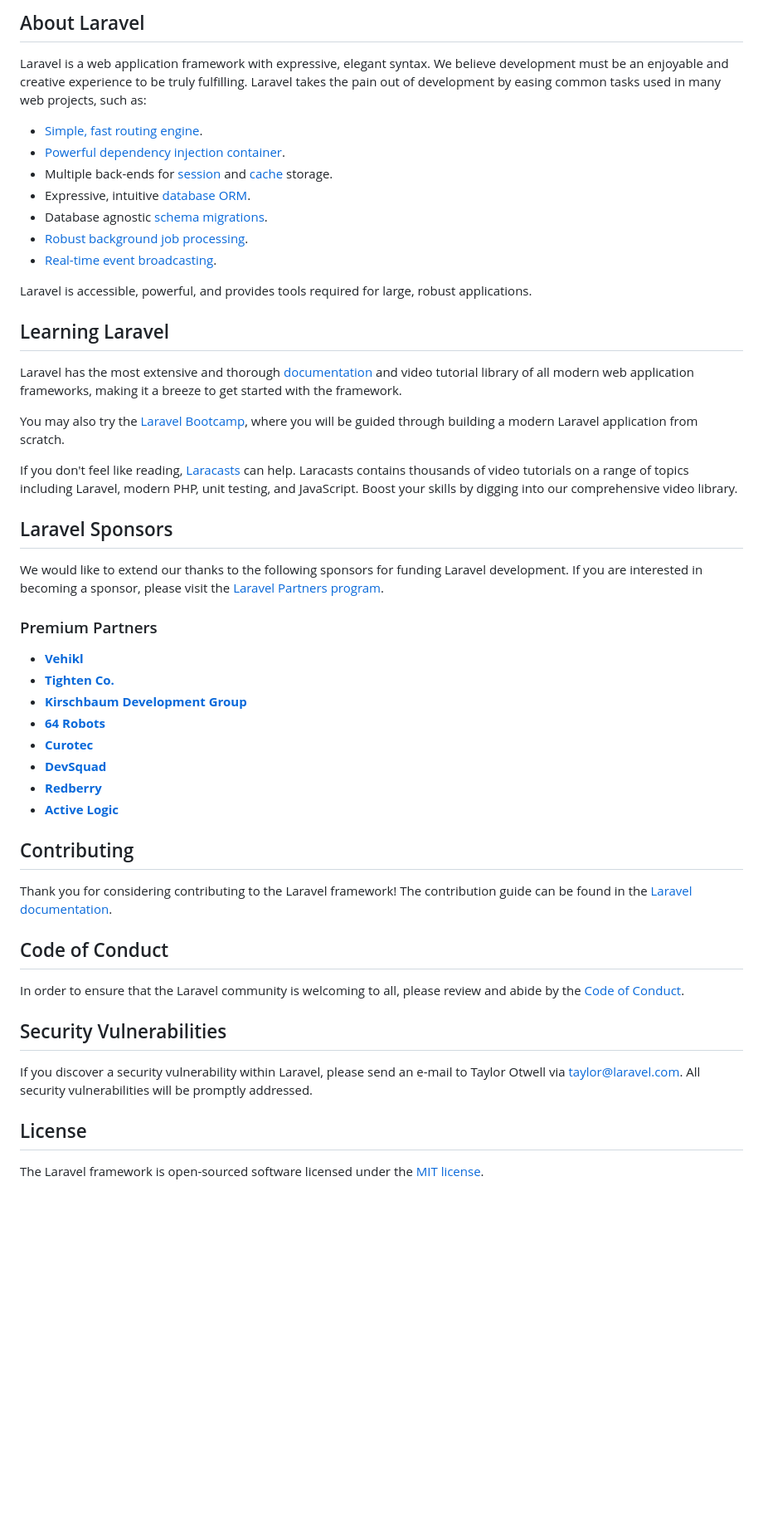
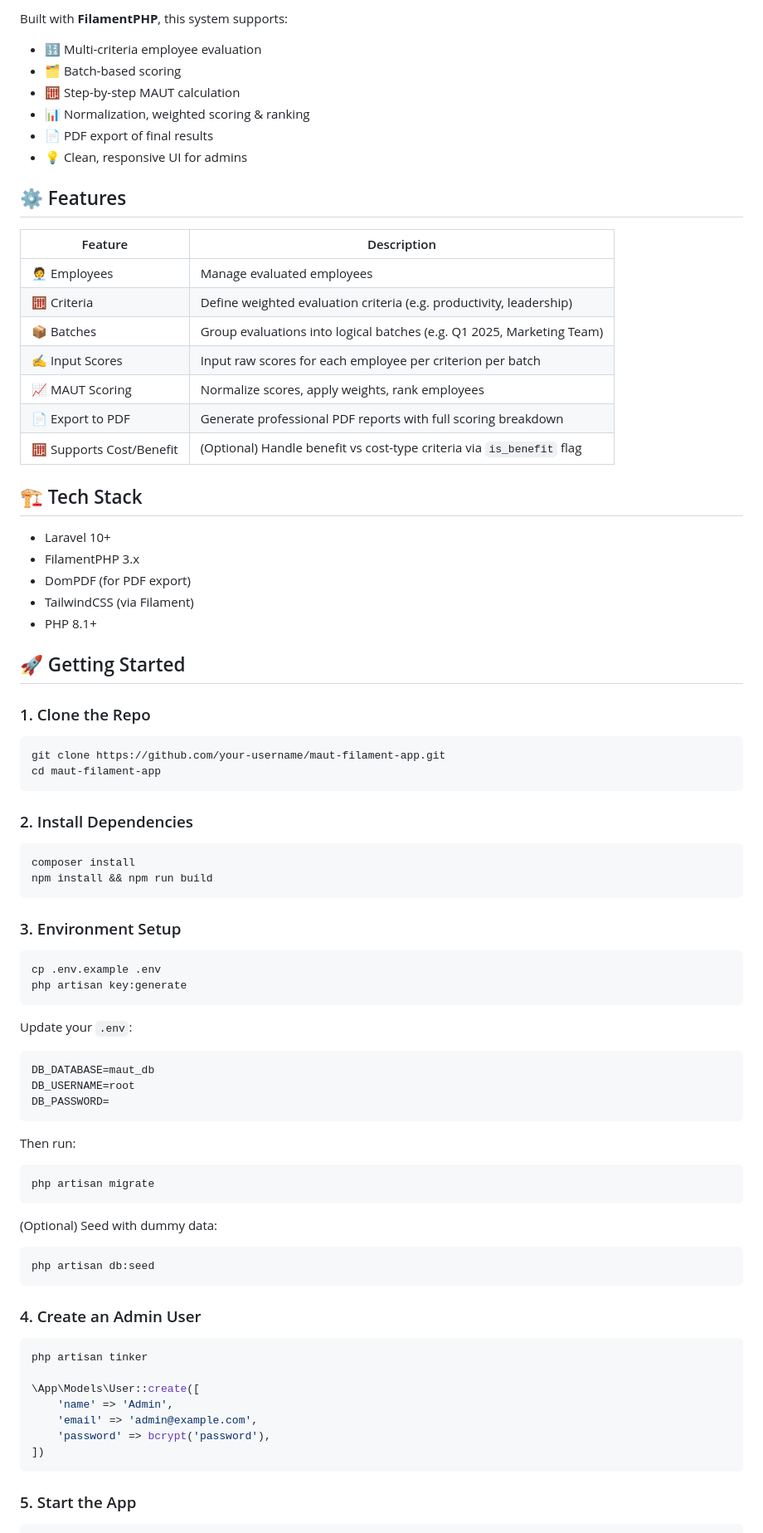
Before and after one commit to thereo/spk-maut, a Markdown page: README.md, the part around the change printed below. Shown: that part at 83% size. Drawn GitHub-style; blank space fills up the shorter version.

````diff
--- a/README.md
+++ b/README.md
@@ -9,53 +4,87 @@
 
-## About Laravel
+Built with **FilamentPHP**, this system supports:
 
-Laravel is a web application framework with expressive, elegant syntax. We believe development must be an enjoyable and creative experience to be truly fulfilling. Laravel takes the pain out of development by easing common tasks used in many web projects, such as:
+- 🔢 Multi-criteria employee evaluation
+- 🗂 Batch-based scoring
+- 🧮 Step-by-step MAUT calculation
+- 📊 Normalization, weighted scoring & ranking
+- 📄 PDF export of final results
+- 💡 Clean, responsive UI for admins
 
-- [Simple, fast routing engine](https://laravel.com/docs/routing).
-- [Powerful dependency injection container](https://laravel.com/docs/container).
-- Multiple back-ends for [session](https://laravel.com/docs/session) and [cache](https://laravel.com/docs/cache) storage.
-- Expressive, intuitive [database ORM](https://laravel.com/docs/eloquent).
-- Database agnostic [schema migrations](https://laravel.com/docs/migrations).
-- [Robust background job processing](https://laravel.com/docs/queues).
-- [Real-time event broadcasting](https://laravel.com/docs/broadcasting).
+## ⚙️ Features
 
-Laravel is accessible, powerful, and provides tools required for large, robust applications.
+| Feature                    | Description                                                               |
+|----------------------------|---------------------------------------------------------------------------|
+| 🧑‍💼 Employees             | Manage evaluated employees                                                |
+| 🧮 Criteria                 | Define weighted evaluation criteria (e.g. productivity, leadership)       |
+| 📦 Batches                 | Group evaluations into logical batches (e.g. Q1 2025, Marketing Team)     |
+| ✍️ Input Scores            | Input raw scores for each employee per criterion per batch                |
+| 📈 MAUT Scoring            | Normalize scores, apply weights, rank employees                           |
+| 📄 Export to PDF           | Generate professional PDF reports with full scoring breakdown             |
+| 🧮 Supports Cost/Benefit   | (Optional) Handle benefit vs cost-type criteria via `is_benefit` flag     |
 
-## Learning Laravel
+## 🏗️ Tech Stack
 
-Laravel has the most extensive and thorough [documentation](https://laravel.com/docs) and video tutorial library of all modern web application frameworks, making it a breeze to get started with the framework.
+- Laravel 10+
+- FilamentPHP 3.x
+- DomPDF (for PDF export)
+- TailwindCSS (via Filament)
+- PHP 8.1+
 
-You may also try the [Laravel Bootcamp](https://bootcamp.laravel.com), where you will be guided through building a modern Laravel application from scratch.
+## 🚀 Getting Started
 
-If you don't feel like reading, [Laracasts](https://laracasts.com) can help. Laracasts contains thousands of video tutorials on a range of topics including Laravel, modern PHP, unit testing, and JavaScript. Boost your skills by digging into our comprehensive video library.
+### 1. Clone the Repo
 
-## Laravel Sponsors
+```bash
+git clone https://github.com/your-username/maut-filament-app.git
+cd maut-filament-app
+```
 
-We would like to extend our thanks to the following sponsors for funding Laravel development. If you are interested in becoming a sponsor, please visit the [Laravel Partners program](https://partners.laravel.com).
+### 2. Install Dependencies
 
-### Premium Partners
+```bash
+composer install
+npm install && npm run build
+```
 
-- **[Vehikl](https://vehikl.com)**
-- **[Tighten Co.](https://tighten.co)**
-- **[Kirschbaum Development Group](https://kirschbaumdevelopment.com)**
-- **[64 Robots](https://64robots.com)**
-- **[Curotec](https://www.curotec.com/services/technologies/laravel)**
-- **[DevSquad](https://devsquad.com/hire-laravel-developers)**
-- **[Redberry](https://redberry.international/laravel-development)**
-- **[Active Logic](https://activelogic.com)**
+### 3. Environment Setup
 
-## Contributing
+```bash
+cp .env.example .env
+php artisan key:generate
+```
 
-Thank you for considering contributing to the Laravel framework! The contribution guide can be found in the [Laravel documentation](https://laravel.com/docs/contributions).
+Update your `.env`:
 
-## Code of Conduct
+```env
+DB_DATABASE=maut_db
+DB_USERNAME=root
+DB_PASSWORD=
+```
 
-In order to ensure that the Laravel community is welcoming to all, please review and abide by the [Code of Conduct](https://laravel.com/docs/contributions#code-of-conduct).
+Then run:
 
-## Security Vulnerabilities
+```bash
+php artisan migrate
+```
 
-If you discover a security vulnerability within Laravel, please send an e-mail to Taylor Otwell via [taylor@laravel.com](mailto:taylor@laravel.com). All security vulnerabilities will be promptly addressed.
+(Optional) Seed with dummy data:
 
-## License
+```bash
+php artisan db:seed
+```
 
-The Laravel framework is open-sourced software licensed under the [MIT license](https://opensource.org/licenses/MIT).
+### 4. Create an Admin User
+
+```bash
+php artisan tinker
+
+\App\Models\User::create([
+    'name' => 'Admin',
+    'email' => 'admin@example.com',
+    'password' => bcrypt('password'),
+])
+```
+
+### 5. Start the App
+
````
Also changed, not shown: other parts of README.md (+41 -7 lines).
